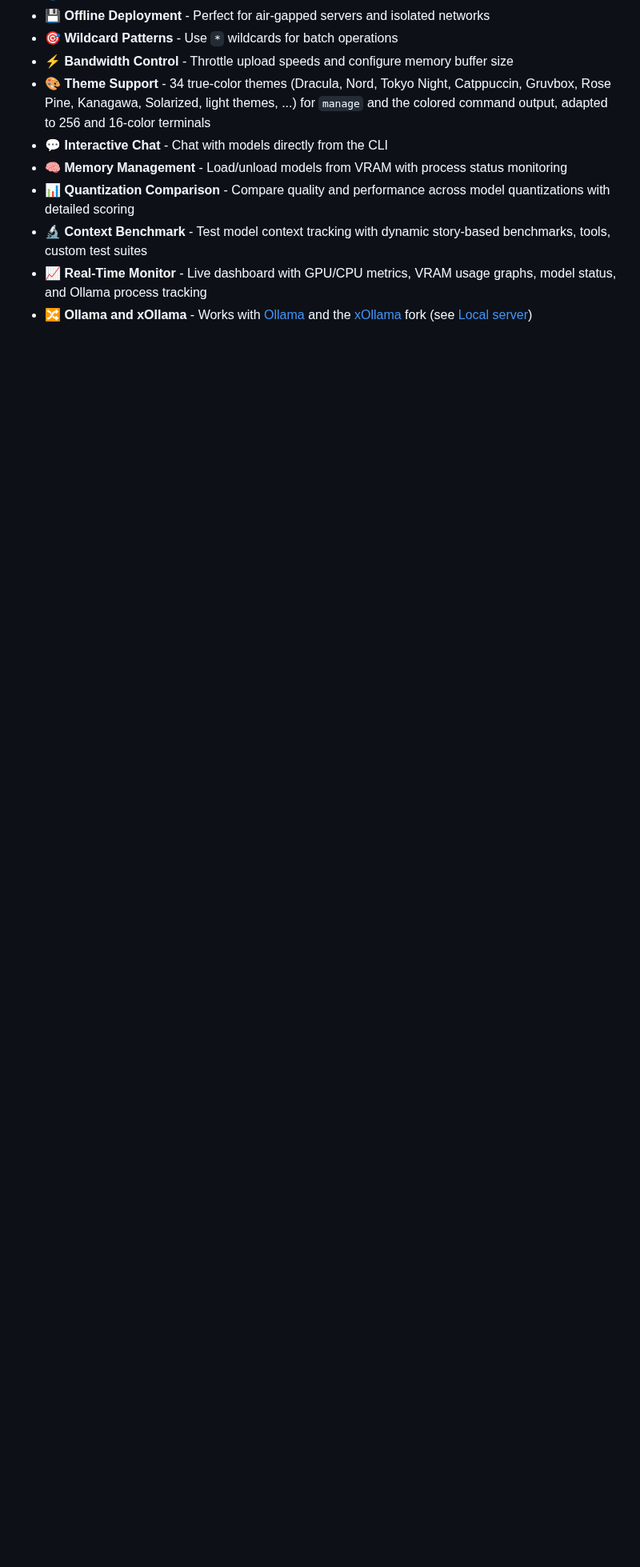
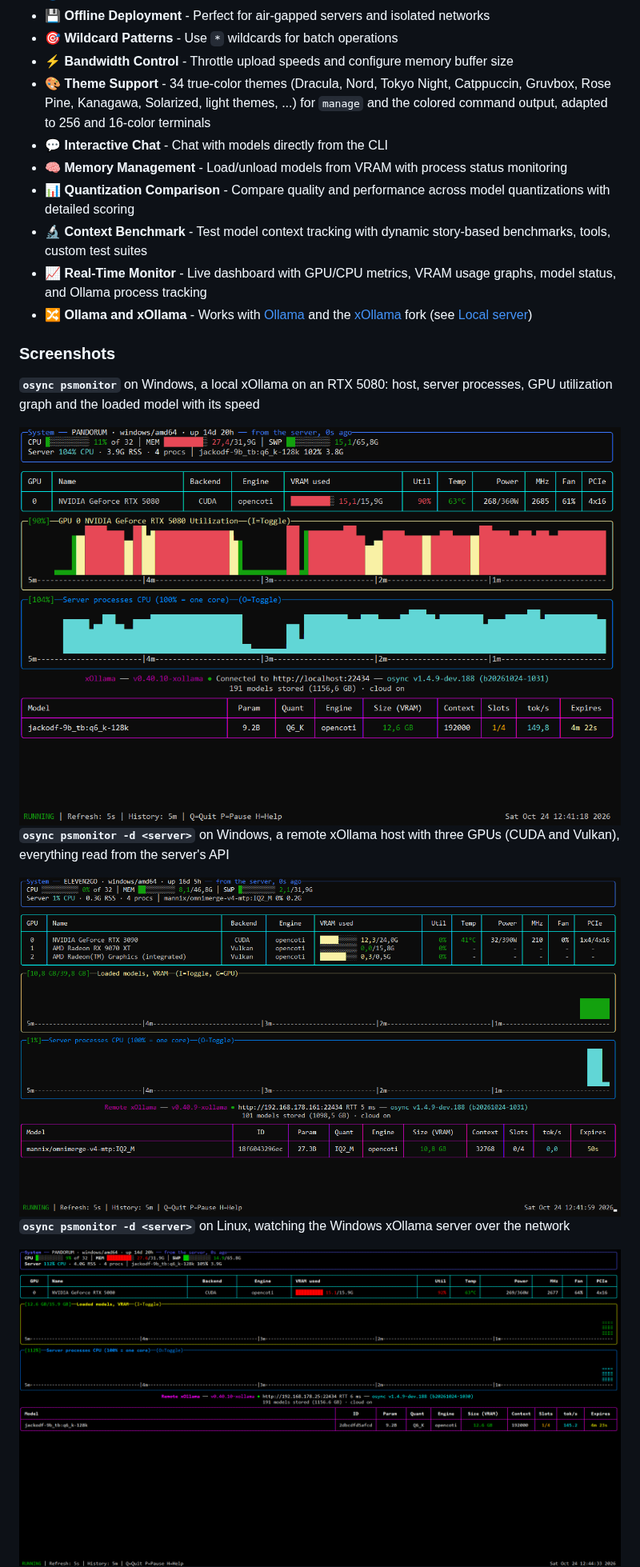
Before and after one commit to mann1x/osync, a Markdown page: README.md, the part around one of its changes. Shown at 80% size. Drawn GitHub-style; pictures changed too: docs/screenshots/psmonitor-local-windows.png (added), docs/screenshots/psmonitor-remote-linux.png (added), docs/screenshots/psmonitor-remote-windows.png (added); blank space fills up the shorter version.

Commit message:
README: add psmonitor and manage screenshots (Windows and Linux)
Co-Authored-By: Claude Opus 5.5 <noreply@anthropic.com>
Claude-Session: https://claude.ai/code/session_01TpLh1v6MHvagCZrmoTcaww

```diff
--- a/README.md
+++ b/README.md
@@ -55,3 +55,17 @@
 - 📈 **Real-Time Monitor** - Live dashboard with GPU/CPU metrics, VRAM usage graphs, model status, and Ollama process tracking
 - 🔀 **Ollama and xOllama** - Works with [Ollama](https://github.com/ollama/ollama) and the [xOllama](https://github.com/mann1x/xollama) fork (see [Local server](#local-server-ollama-and-xollama))
 
+### Screenshots
+
+**`osync psmonitor`** on Windows, a local xOllama on an RTX 5080: host, server processes, GPU utilization graph and the loaded model with its speed
+
+<img src="docs/screenshots/psmonitor-local-windows.png" alt="osync psmonitor, local xOllama on Windows" width="800" />
+
+**`osync psmonitor -d <server>`** on Windows, a remote xOllama host with three GPUs (CUDA and Vulkan), everything read from the server's API
+
+<img src="docs/screenshots/psmonitor-remote-windows.png" alt="osync psmonitor, remote multi-GPU xOllama host on Windows" width="800" />
+
+**`osync psmonitor -d <server>`** on Linux, watching the Windows xOllama server over the network
+
+<img src="docs/screenshots/psmonitor-remote-linux.png" alt="osync psmonitor on Linux, remote xOllama server" width="800" />
+
```
Also changed, not shown: other parts of README.md (+12 -0 lines), docs/screenshots/manage-linux.png (added), docs/screenshots/manage-windows.png (added).
